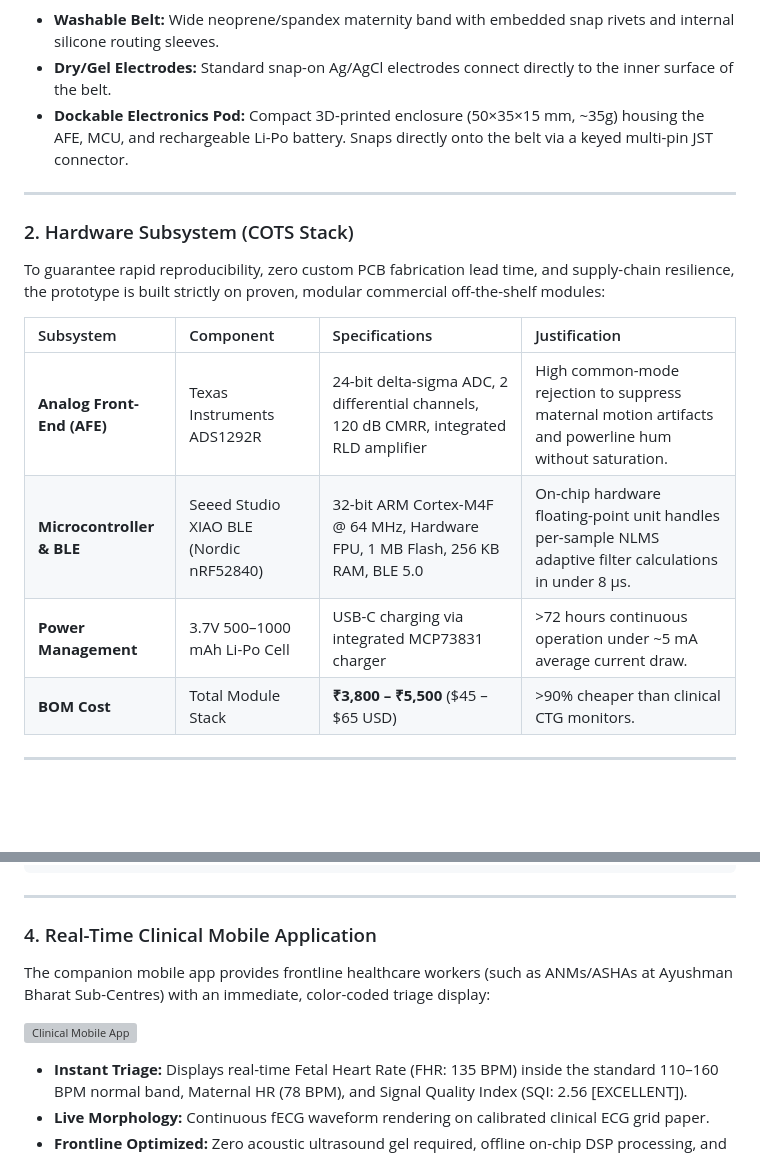
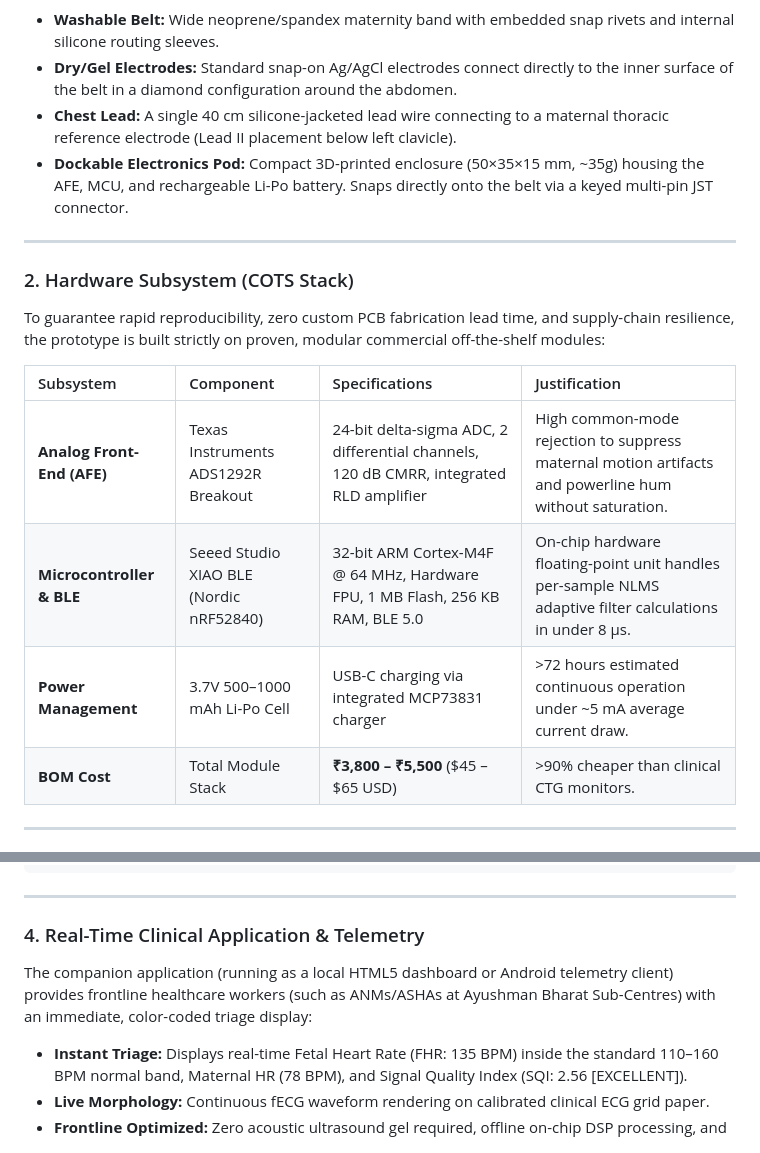
Before and after one commit to atharveeee-netizen/MOM, a Markdown page: README.md, 2 parts joined by grey strips. GitHub-like rendering; blank space fills up the shorter version; grey boxes are pictures that could not be loaded.

```diff
--- a/README.md
+++ b/README.md
@@ -30,5 +28,6 @@ To eliminate skin abrasions, taped lead tangles, and complex clinical setup, AUR
 - **Washable Belt:** Wide neoprene/spandex maternity band with embedded snap rivets and internal silicone routing sleeves.
-- **Dry/Gel Electrodes:** Standard snap-on Ag/AgCl electrodes connect directly to the inner surface of the belt.
+- **Dry/Gel Electrodes:** Standard snap-on Ag/AgCl electrodes connect directly to the inner surface of the belt in a diamond configuration around the abdomen.
+- **Chest Lead:** A single 40 cm silicone-jacketed lead wire connecting to a maternal thoracic reference electrode (Lead II placement below left clavicle).
 - **Dockable Electronics Pod:** Compact 3D-printed enclosure (50×35×15 mm, ~35g) housing the AFE, MCU, and rechargeable Li-Po battery. Snaps directly onto the belt via a keyed multi-pin JST connector.
 
 ---
@@ -38,9 +37,9 @@ To guarantee rapid reproducibility, zero custom PCB fabrication lead time, and s
 
 | Subsystem | Component | Specifications | Justification |
 | :--- | :--- | :--- | :--- |
-| **Analog Front-End (AFE)** | Texas Instruments ADS1292R | 24-bit delta-sigma ADC, 2 differential channels, 120 dB CMRR, integrated RLD amplifier | High common-mode rejection to suppress maternal motion artifacts and powerline hum without saturation. |
+| **Analog Front-End (AFE)** | Texas Instruments ADS1292R Breakout | 24-bit delta-sigma ADC, 2 differential channels, 120 dB CMRR, integrated RLD amplifier | High common-mode rejection to suppress maternal motion artifacts and powerline hum without saturation. |
 | **Microcontroller & BLE** | Seeed Studio XIAO BLE (Nordic nRF52840) | 32-bit ARM Cortex-M4F @ 64 MHz, Hardware FPU, 1 MB Flash, 256 KB RAM, BLE 5.0 | On-chip hardware floating-point unit handles per-sample NLMS adaptive filter calculations in under 8 µs. |
-| **Power Management** | 3.7V 500–1000 mAh Li-Po Cell | USB-C charging via integrated MCP73831 charger | >72 hours continuous operation under ~5 mA average current draw. |
+| **Power Management** | 3.7V 500–1000 mAh Li-Po Cell | USB-C charging via integrated MCP73831 charger | >72 hours estimated continuous operation under ~5 mA average current draw. |
 | **BOM Cost** | Total Module Stack | **₹3,800 – ₹5,500** ($45 – $65 USD) | >90% cheaper than clinical CTG monitors. |
 
 ---
@@ -73,10 +70,8 @@ All filtering, cancellation, and metric derivations execute locally on the weara
 
 ---
 
-### 4. Real-Time Clinical Mobile Application
-The companion mobile app provides frontline healthcare workers (such as ANMs/ASHAs at Ayushman Bharat Sub-Centres) with an immediate, color-coded triage display:
-
-![Clinical Mobile App](assets/images/app_dashboard.png)
+### 4. Real-Time Clinical Application & Telemetry
+The companion application (running as a local HTML5 dashboard or Android telemetry client) provides frontline healthcare workers (such as ANMs/ASHAs at Ayushman Bharat Sub-Centres) with an immediate, color-coded triage display:
 
 - **Instant Triage:** Displays real-time Fetal Heart Rate (FHR: 135 BPM) inside the standard 110–160 BPM normal band, Maternal HR (78 BPM), and Signal Quality Index (SQI: 2.56 [EXCELLENT]).
 - **Live Morphology:** Continuous fECG waveform rendering on calibrated clinical ECG grid paper.
```
Also changed, not shown: other parts of README.md (+20 -27 lines).
